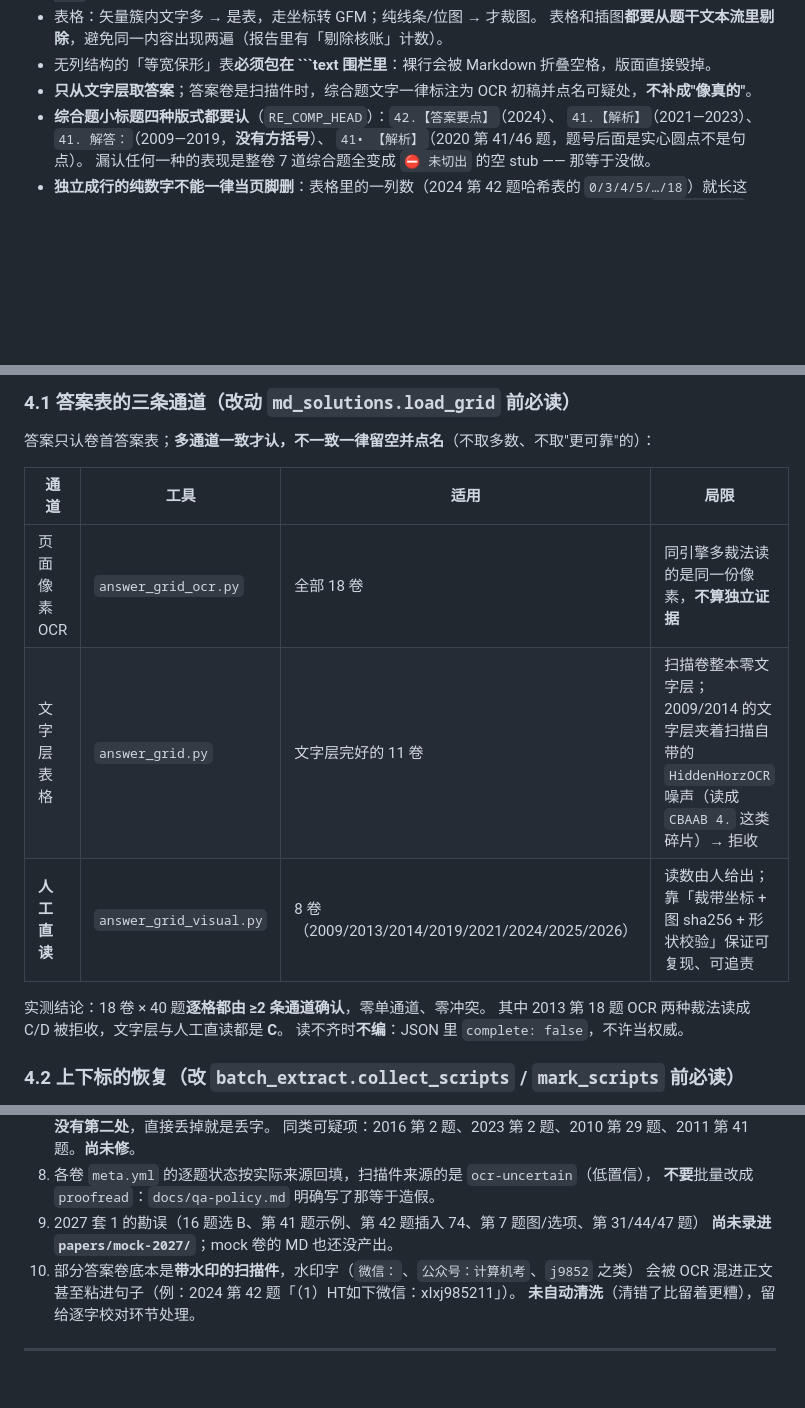
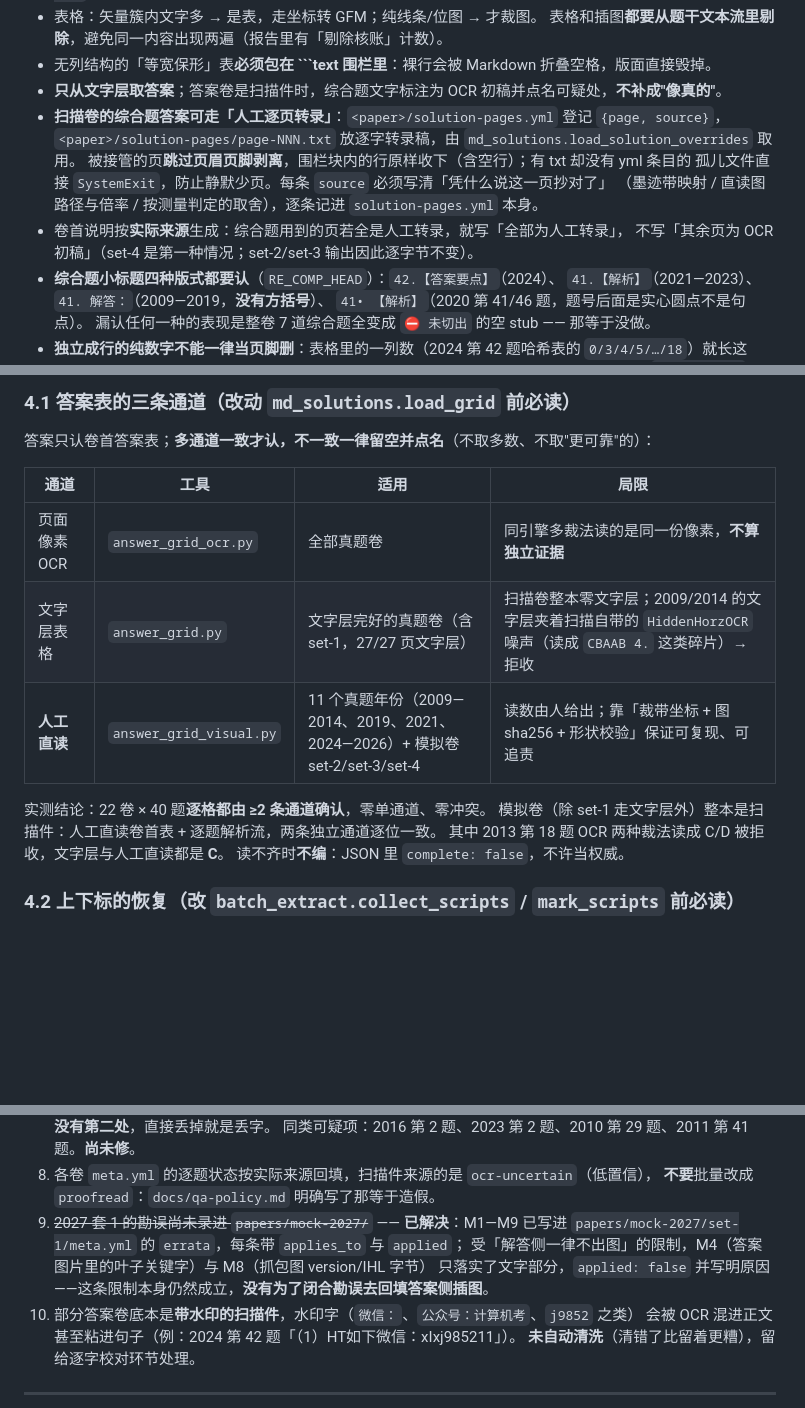
Before and after one commit to ProfessorZhi/408-question-bank, a Markdown page: HANDOFF.md, 3 parts joined by grey strips. Rendered like a GitHub page; blank space fills up the shorter version.

````diff
--- a/HANDOFF.md
+++ b/HANDOFF.md
@@ -99,7 +101,14 @@ Git Bash 的 PATH 不做 MSYS 转换，每条命令要先 `export PATH=...`。
 - 表格：矢量簇内文字多 → 是表，走坐标转 GFM；纯线条/位图 → 才裁图。
   表格和插图**都要从题干文本流里剔除**，避免同一内容出现两遍（报告里有「剔除核账」计数）。
 - 无列结构的「等宽保形」表**必须包在 ```text 围栏里**：裸行会被 Markdown 折叠空格，版面直接毁掉。
-- **只从文字层取答案**；答案卷是扫描件时，综合题文字一律标注为 OCR 初稿并点名可疑处，**不补成"像真的"**。
+- **只从文字层取答案**；答案卷是扫描件时，综合题文字标注为 OCR 初稿并点名可疑处，**不补成"像真的"**。
+- **扫描卷的综合题答案可走「人工逐页转录」**：`<paper>/solution-pages.yml` 登记 `{page, source}`，
+  `<paper>/solution-pages/page-NNN.txt` 放逐字转录稿，由 `md_solutions.load_solution_overrides` 取用。
+  被接管的页**跳过页眉页脚剥离**，围栏块内的行原样收下（含空行）；有 txt 却没有 yml 条目的
+  孤儿文件直接 `SystemExit`，防止静默少页。每条 `source` 必须写清「凭什么说这一页抄对了」
+  （墨迹带映射 / 直读图路径与倍率 / 按测量判定的取舍），逐条记进 `solution-pages.yml` 本身。
+- 卷首说明按**实际来源**生成：综合题用到的页若全是人工转录，就写「全部为人工转录」，
+  不写「其余页为 OCR 初稿」（set-4 是第一种情况；set-2/set-3 输出因此逐字节不变）。
 - **综合题小标题四种版式都要认**（`RE_COMP_HEAD`）：`42.【答案要点】`（2024）、
   `41.【解析】`（2021—2023）、`41. 解答：`（2009—2019，**没有方括号**）、
   `41• 【解析】`（2020 第 41/46 题，题号后面是实心圆点不是句点）。
@@ -122,11 +131,12 @@ Git Bash 的 PATH 不做 MSYS 转换，每条命令要先 `export PATH=...`。
 
 | 通道 | 工具 | 适用 | 局限 |
 |---|---|---|---|
-| 页面像素 OCR | `answer_grid_ocr.py` | 全部 18 卷 | 同引擎多裁法读的是同一份像素，**不算独立证据** |
-| 文字层表格 | `answer_grid.py` | 文字层完好的 11 卷 | 扫描卷整本零文字层；2009/2014 的文字层夹着扫描自带的 `HiddenHorzOCR` 噪声（读成 `CBAAB 4.` 这类碎片）→ 拒收 |
-| **人工直读** | `answer_grid_visual.py` | 8 卷（2009/2013/2014/2019/2021/2024/2025/2026） | 读数由人给出；靠「裁带坐标 + 图 sha256 + 形状校验」保证可复现、可追责 |
+| 页面像素 OCR | `answer_grid_ocr.py` | 全部真题卷 | 同引擎多裁法读的是同一份像素，**不算独立证据** |
+| 文字层表格 | `answer_grid.py` | 文字层完好的真题卷（含 set-1，27/27 页文字层） | 扫描卷整本零文字层；2009/2014 的文字层夹着扫描自带的 `HiddenHorzOCR` 噪声（读成 `CBAAB 4.` 这类碎片）→ 拒收 |
+| **人工直读** | `answer_grid_visual.py` | 11 个真题年份（2009—2014、2019、2021、2024—2026）+ 模拟卷 set-2/set-3/set-4 | 读数由人给出；靠「裁带坐标 + 图 sha256 + 形状校验」保证可复现、可追责 |
 
-实测结论：18 卷 × 40 题**逐格都由 ≥2 条通道确认**，零单通道、零冲突。
+实测结论：22 卷 × 40 题**逐格都由 ≥2 条通道确认**，零单通道、零冲突。
+模拟卷（除 set-1 走文字层外）整本是扫描件：人工直读卷首表 + 逐题解析流，两条独立通道逐位一致。
 其中 2013 第 18 题 OCR 两种裁法读成 C/D 被拒收，文字层与人工直读都是 **C**。
 读不齐时**不编**：JSON 里 `complete: false`，不许当权威。
 
@@ -306,8 +317,10 @@ PDF 把抬高的上标排成**独立的 `line` 对象**，于是「基字在上
    同类可疑项：2016 第 2 题、2023 第 2 题、2010 第 29 题、2011 第 41 题。**尚未修**。
 8. 各卷 `meta.yml` 的逐题状态按实际来源回填，扫描件来源的是 `ocr-uncertain`（低置信），
    **不要**批量改成 `proofread`：`docs/qa-policy.md` 明确写了那等于造假。
-9. 2027 套 1 的勘误（16 题选 B、第 41 题示例、第 42 题插入 74、第 7 题图/选项、第 31/44/47 题）
-   **尚未录进 `papers/mock-2027/`**；mock 卷的 MD 也还没产出。
+9. ~~2027 套 1 的勘误尚未录进 `papers/mock-2027/`~~ —— **已解决**：M1—M9 已写进
+   `papers/mock-2027/set-1/meta.yml` 的 `errata`，每条带 `applies_to` 与 `applied`；
+   受「解答侧一律不出图」的限制，M4（答案图片里的叶子关键字）与 M8（抓包图 version/IHL 字节）
+   只落实了文字部分，`applied: false` 并写明原因——这条限制本身仍然成立，**没有为了闭合勘误去回填答案侧插图**。
 10. 部分答案卷底本是**带水印的扫描件**，水印字（`微信：`、`公众号：计算机考`、`j9852` 之类）
    会被 OCR 混进正文甚至粘进句子（例：2024 第 42 题「（1）HT如下微信：xIxj985211」）。
    **未自动清洗**（清错了比留着更糟），留给逐字校对环节处理。
````
Also changed, not shown: other parts of HANDOFF.md (+22 -19 lines).
